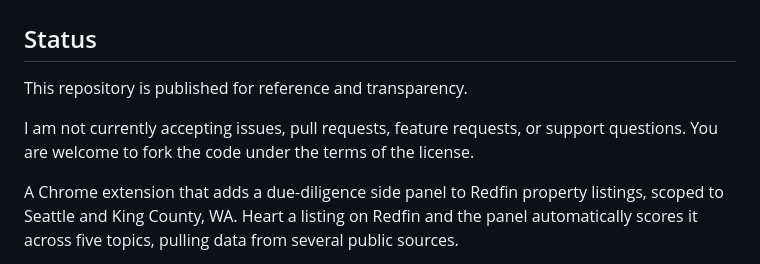
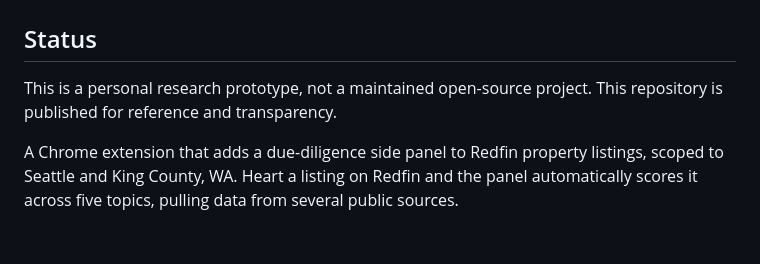
Before and after one commit to mwkorver/redfin-surfer-seattle, a Markdown page: README.md, the part around the change. GitHub-like rendering; blank space fills up the shorter version.

Commit message:
Update README.md
small tweak

```diff
--- a/README.md
+++ b/README.md
@@ -2,9 +2,7 @@
 
 ## Status
 
-This repository is published for reference and transparency.
-
-I am not currently accepting issues, pull requests, feature requests, or support questions. You are welcome to fork the code under the terms of the license.
+This is a personal research prototype, not a maintained open-source project. This repository is published for reference and transparency.
 
 A Chrome extension that adds a due-diligence side panel to Redfin property listings, scoped to Seattle and King County, WA. Heart a listing on Redfin and the panel automatically scores it across five topics, pulling data from several public sources.
 
```
